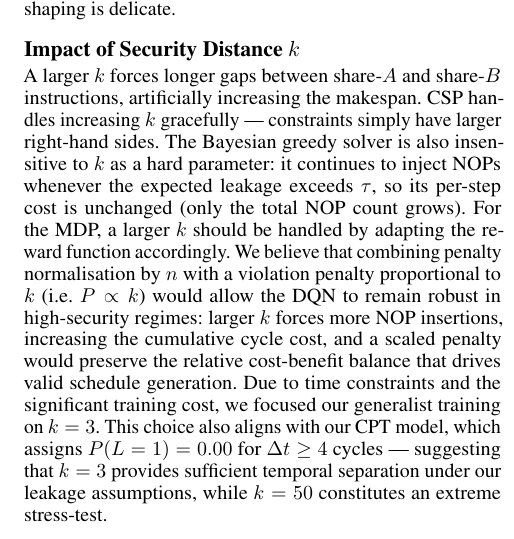
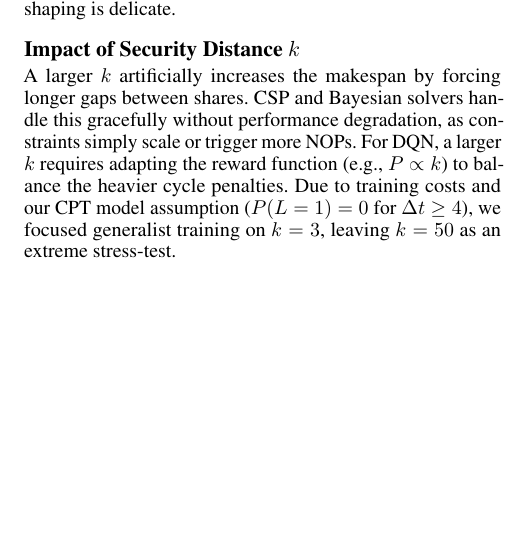
Before and after one commit to mordamed/INFO-H410-Arm-Scheduling, a LaTeX paper (report/main.tex): part of one column of page 4 of 5 before the commit and part of one column of page 4 of 4 after it, cut so that both start at the same text, the shorter picture padded with empty space. Compiled offline with pdfLaTeX.

Commit message:
Final report

```diff
--- a/report/main.tex
+++ b/report/main.tex
@@ -476,26 +476,7 @@ robust to real pipeline timing variations.
 
 \subsection{Impact of Security Distance $k$}
 
-A larger $k$ forces longer gaps between share-$A$ and share-$B$
-instructions, artificially increasing the makespan.  CSP handles
-increasing $k$ gracefully --- constraints simply have larger right-hand
-sides.  The Bayesian greedy solver is also insensitive to $k$ as a hard
-parameter: it continues to inject NOPs whenever the expected leakage
-exceeds $\tau$, so its per-step cost is unchanged (only the total NOP
-count grows).  For the MDP, a larger $k$ should be handled by adapting the
-reward function accordingly. We believe that combining
-penalty normalisation by $n$ with a violation penalty
-proportional to $k$ (i.e.\ $P \propto k$) would allow the
-DQN to remain robust in high-security regimes: larger $k$
-forces more NOP insertions, increasing the cumulative cycle
-cost, and a scaled penalty would preserve the relative
-cost-benefit balance that drives valid schedule generation.
-Due to time constraints and the significant training
-cost, we focused our generalist training on $k=3$. This choice also
-aligns with our CPT model, which assigns $P(L=1) = 0.00$ for
-$\Delta t \geq 4$ cycles --- suggesting that $k=3$ provides
-sufficient temporal separation under our leakage assumptions,
-while $k=50$ constitutes an extreme stress-test.
+A larger $k$ artificially increases the makespan by forcing longer gaps between shares. CSP and Bayesian solvers handle this gracefully without performance degradation, as constraints simply scale or trigger more NOPs. For DQN, a larger $k$ requires adapting the reward function (e.g., $P \propto k$) to balance the heavier cycle penalties. Due to training costs and our CPT model assumption ($P(L=1)=0$ for $\Delta t \ge 4$), we focused generalist training on $k=3$, leaving $k=50$ as an extreme stress-test.
 \begin{figure}[h]
   \centering
   \includegraphics[width=\columnwidth]{../experiments/results/fig_comparison_all_correct.png}
```
Also changed, not shown: report/main.pdf, 1 other file.
